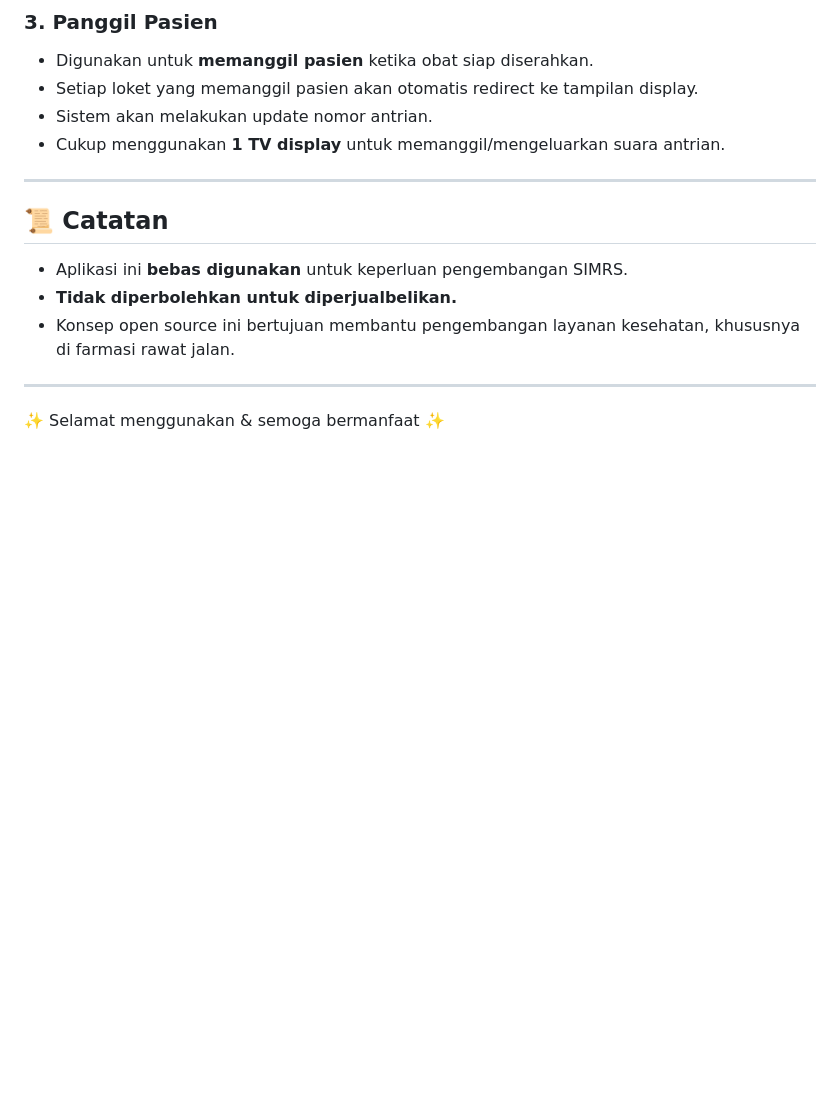
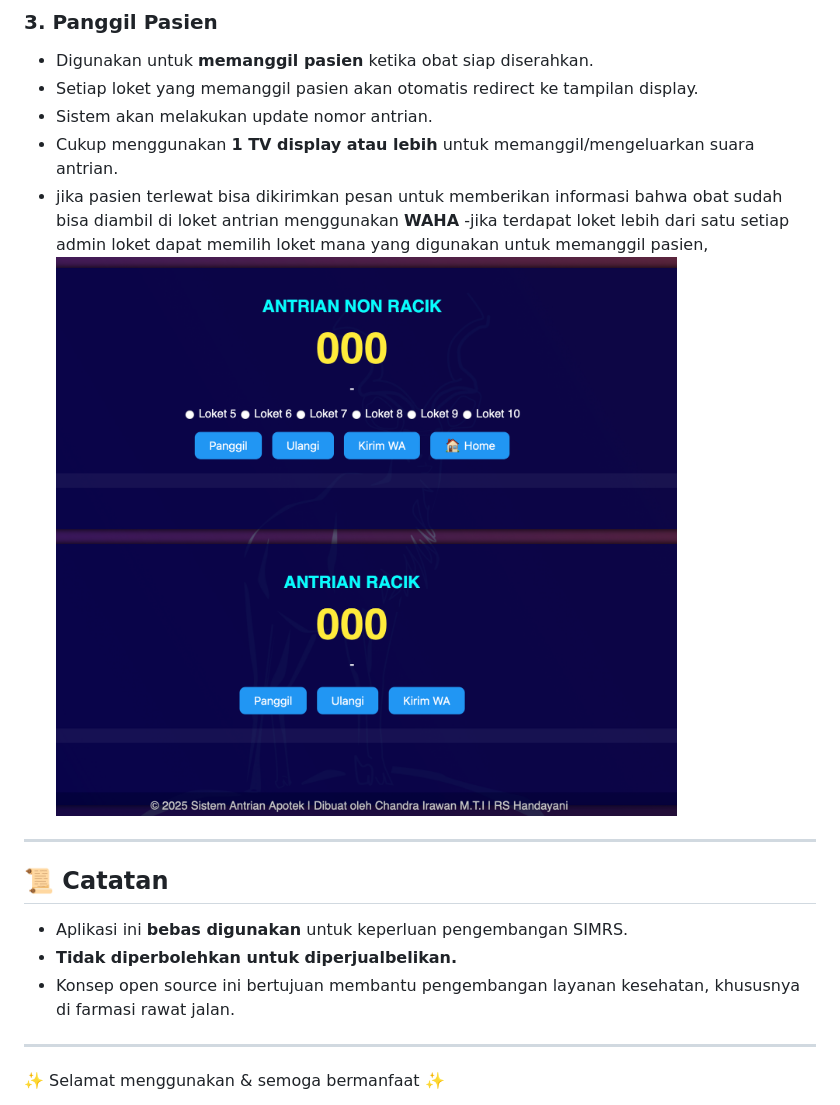
Before and after one commit to kumbang-kobum/antrian_apotek, a Markdown page: README.md, the part around one of its changes. Rendered like a GitHub page; pictures changed too: tutorial/panggilantrian.png (added); blank space fills up the shorter version.

```diff
--- a/README.md
+++ b/README.md
@@ -48,7 +51,10 @@ Aplikasi ini dikembangkan berdasarkan **logika aplikasi Delphi** yang sebelumnya
 - Digunakan untuk **memanggil pasien** ketika obat siap diserahkan.
 - Setiap loket yang memanggil pasien akan otomatis redirect ke tampilan display.
 - Sistem akan melakukan update nomor antrian.
-- Cukup menggunakan **1 TV display** untuk memanggil/mengeluarkan suara antrian.
+- Cukup menggunakan **1 TV display atau lebih** untuk memanggil/mengeluarkan suara antrian.
+- jika pasien terlewat bisa dikirimkan pesan untuk memberikan informasi bahwa obat sudah bisa diambil di loket antrian menggunakan **WAHA**
+-jika terdapat loket lebih dari satu setiap admin loket dapat memilih loket mana yang digunakan untuk memanggil pasien,
+![Panggil Antrian](./tutorial/panggilantrian.png )
 
 ---
 
```
Also changed, not shown: other parts of README.md (+14 -11 lines), tutorial/ambilantrian.png (added), 2 other files.
